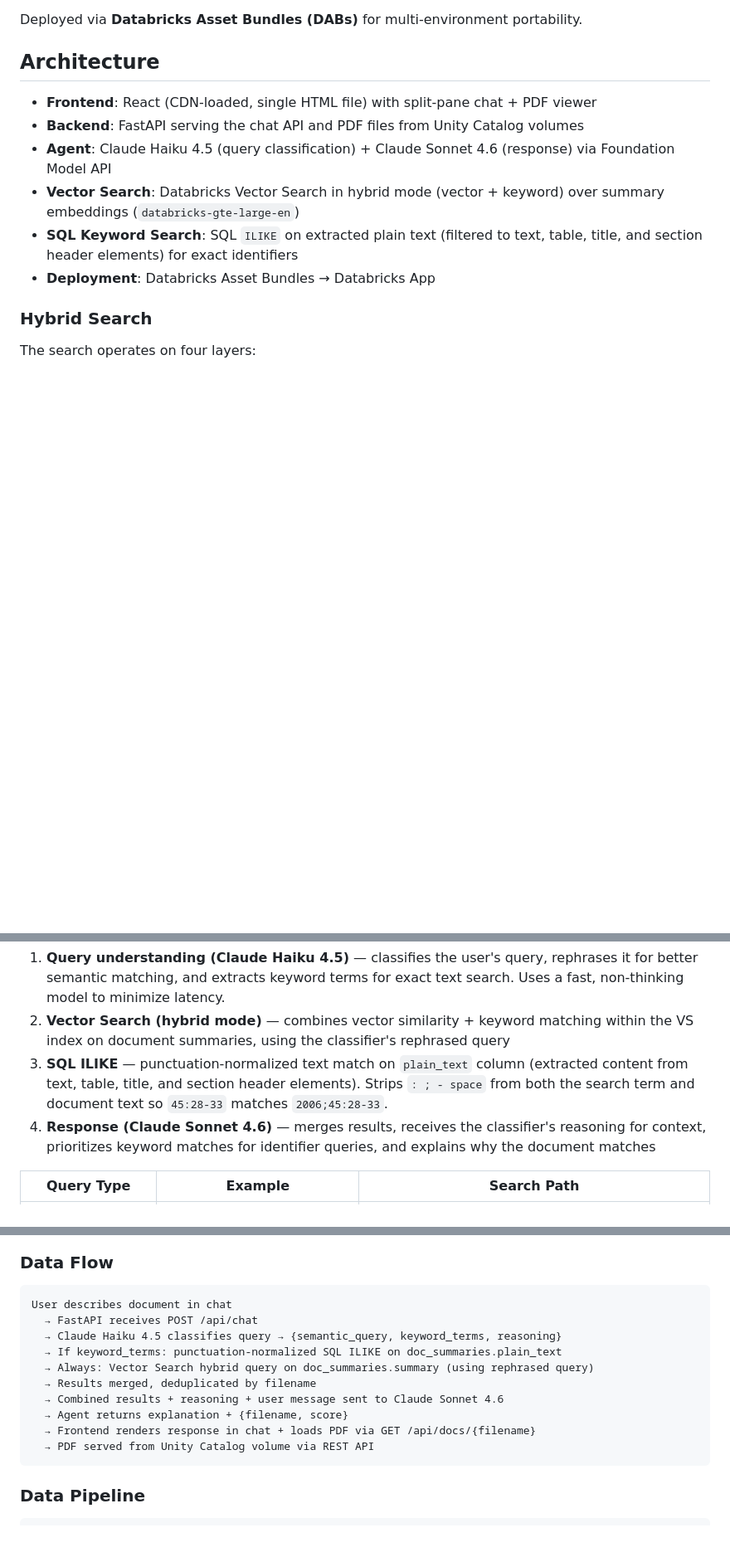
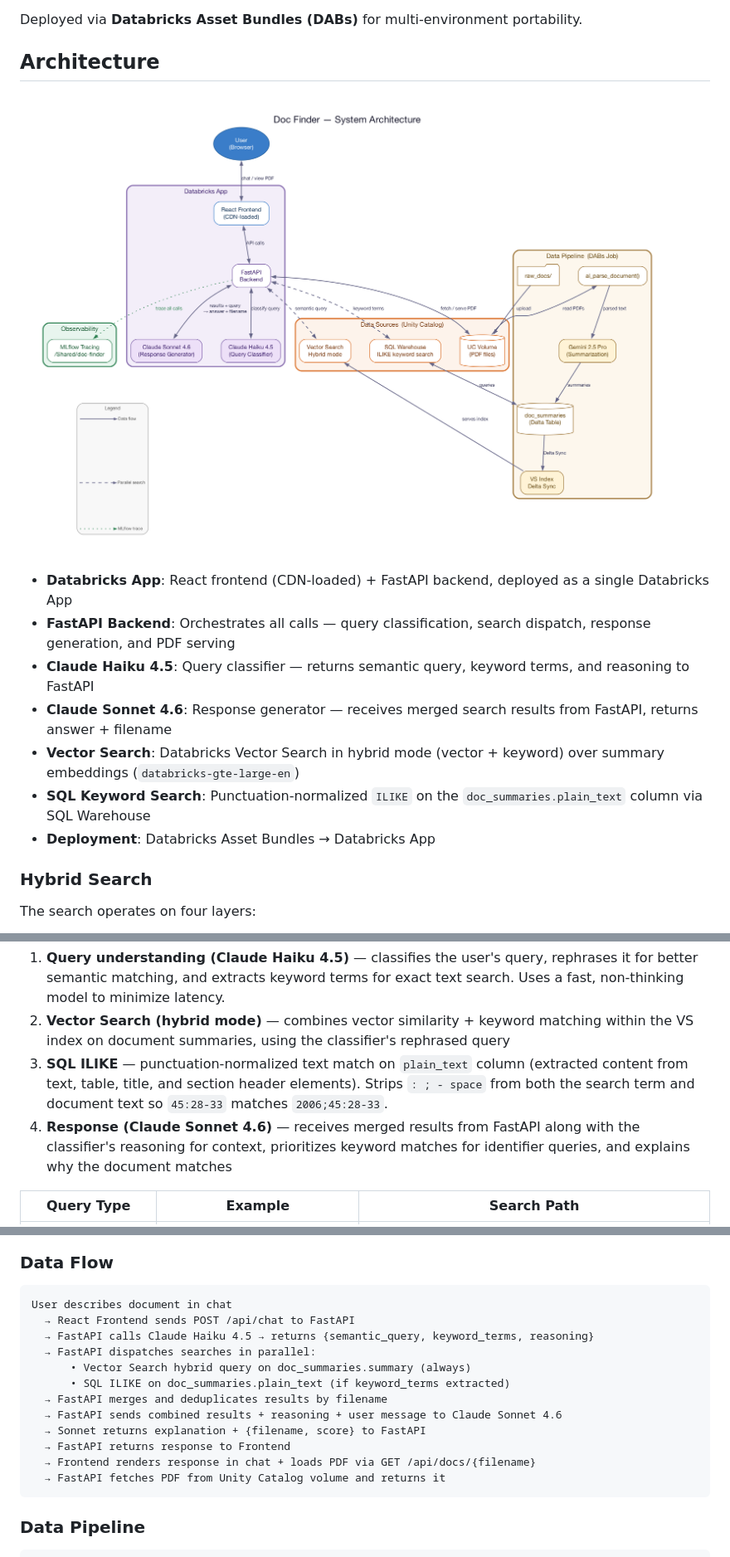
Before and after one commit to Bunch0fAtoms/doc_finder, a Markdown page: README.md, 3 parts joined by grey strips. Shown at 83% size. Drawn GitHub-style; pictures changed too: docs/architecture.png; blank space fills up the shorter version.

Commit message:
docs: reconcile README with architecture diagram and code
- Add architecture diagram reference to README
- Clarify FastAPI as the central orchestrator in all sections
- Fix Hybrid Search step 4: FastAPI merges results, not Sonnet
- Rewrite Data Flow to explicitly show FastAPI dispatching all calls
- Move legend to bottom-left in diagram

Co-authored-by: Isaac

````diff
--- a/README.md
+++ b/README.md
@@ -6,11 +6,14 @@ Deployed via **Databricks Asset Bundles (DABs)** for multi-environment portabili
 
 ## Architecture
 
-- **Frontend**: React (CDN-loaded, single HTML file) with split-pane chat + PDF viewer
-- **Backend**: FastAPI serving the chat API and PDF files from Unity Catalog volumes
-- **Agent**: Claude Haiku 4.5 (query classification) + Claude Sonnet 4.6 (response) via Foundation Model API
+![System Architecture](docs/architecture.png)
+
+- **Databricks App**: React frontend (CDN-loaded) + FastAPI backend, deployed as a single Databricks App
+- **FastAPI Backend**: Orchestrates all calls — query classification, search dispatch, response generation, and PDF serving
+- **Claude Haiku 4.5**: Query classifier — returns semantic query, keyword terms, and reasoning to FastAPI
+- **Claude Sonnet 4.6**: Response generator — receives merged search results from FastAPI, returns answer + filename
 - **Vector Search**: Databricks Vector Search in hybrid mode (vector + keyword) over summary embeddings (`databricks-gte-large-en`)
-- **SQL Keyword Search**: SQL `ILIKE` on extracted plain text (filtered to text, table, title, and section header elements) for exact identifiers
+- **SQL Keyword Search**: Punctuation-normalized `ILIKE` on the `doc_summaries.plain_text` column via SQL Warehouse
 - **Deployment**: Databricks Asset Bundles → Databricks App
 
 ### Hybrid Search
@@ -20,7 +23,7 @@ The search operates on four layers:
 1. **Query understanding (Claude Haiku 4.5)** — classifies the user's query, rephrases it for better semantic matching, and extracts keyword terms for exact text search. Uses a fast, non-thinking model to minimize latency.
 2. **Vector Search (hybrid mode)** — combines vector similarity + keyword matching within the VS index on document summaries, using the classifier's rephrased query
 3. **SQL ILIKE** — punctuation-normalized text match on `plain_text` column (extracted content from text, table, title, and section header elements). Strips `: ; - space` from both the search term and document text so `45:28-33` matches `2006;45:28-33`.
-4. **Response (Claude Sonnet 4.6)** — merges results, receives the classifier's reasoning for context, prioritizes keyword matches for identifier queries, and explains why the document matches
+4. **Response (Claude Sonnet 4.6)** — receives merged results from FastAPI along with the classifier's reasoning for context, prioritizes keyword matches for identifier queries, and explains why the document matches
 
 | Query Type | Example | Search Path |
 |-----------|---------|-------------|
@@ -56,15 +59,17 @@ The pipeline extracts only **text, table, title, and section header** elements f
 
 ```
 User describes document in chat
-  → FastAPI receives POST /api/chat
-  → Claude Haiku 4.5 classifies query → {semantic_query, keyword_terms, reasoning}
-  → If keyword_terms: punctuation-normalized SQL ILIKE on doc_summaries.plain_text
-  → Always: Vector Search hybrid query on doc_summaries.summary (using rephrased query)
-  → Results merged, deduplicated by filename
-  → Combined results + reasoning + user message sent to Claude Sonnet 4.6
-  → Agent returns explanation + {filename, score}
+  → React Frontend sends POST /api/chat to FastAPI
+  → FastAPI calls Claude Haiku 4.5 → returns {semantic_query, keyword_terms, reasoning}
+  → FastAPI dispatches searches in parallel:
+      • Vector Search hybrid query on doc_summaries.summary (always)
+      • SQL ILIKE on doc_summaries.plain_text (if keyword_terms extracted)
+  → FastAPI merges and deduplicates results by filename
+  → FastAPI sends combined results + reasoning + user message to Claude Sonnet 4.6
+  → Sonnet returns explanation + {filename, score} to FastAPI
+  → FastAPI returns response to Frontend
   → Frontend renders response in chat + loads PDF via GET /api/docs/{filename}
-  → PDF served from Unity Catalog volume via REST API
+  → FastAPI fetches PDF from Unity Catalog volume and returns it
 ```
 
 ### Data Pipeline
````
Also changed, not shown: 2 other files.
